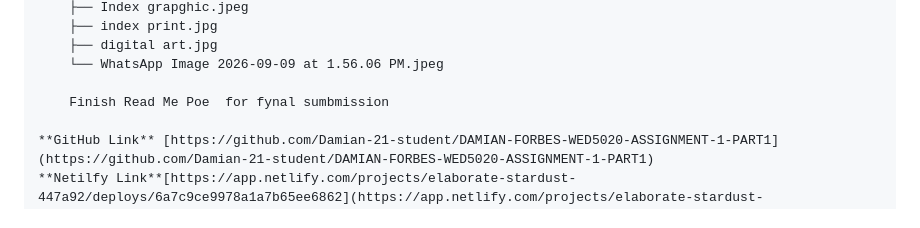
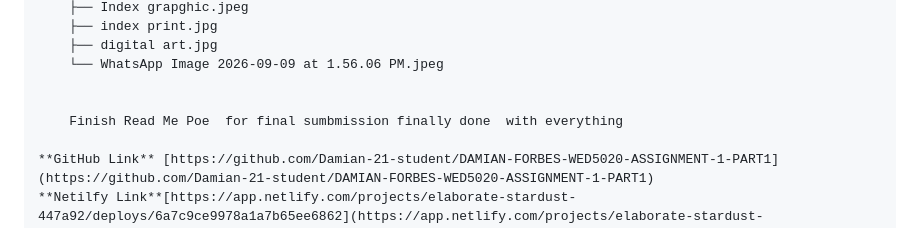
Before and after one commit to DamianF21/POE-Part-3-WEDE5020-Damian-Forbes, a Markdown page: ReadMe.md, the part around the change. GitHub-like rendering.

Commit message:
Finish read me and change log

```diff
--- a/ReadMe.md
+++ b/ReadMe.md
@@ -149,7 +149,8 @@ A multi-page responsive web platform built using semantic HTML5, modern CSS3, an
     ├── digital art.jpg
     └── WhatsApp Image 2026-09-09 at 1.56.06 PM.jpeg
 
-    Finish Read Me Poe  for fynal sumbmission
+
+    Finish Read Me Poe  for final sumbmission finally done  with everything
 
 **GitHub Link** [https://github.com/Damian-21-student/DAMIAN-FORBES-WED5020-ASSIGNMENT-1-PART1](https://github.com/Damian-21-student/DAMIAN-FORBES-WED5020-ASSIGNMENT-1-PART1)
 **Netilfy Link**[https://app.netlify.com/projects/elaborate-stardust-447a92/deploys/6a7c9ce9978a1a7b65ee6862](https://app.netlify.com/projects/elaborate-stardust-447a92/deploys/6a7c9ce9978a1a7b65ee6862)
```
